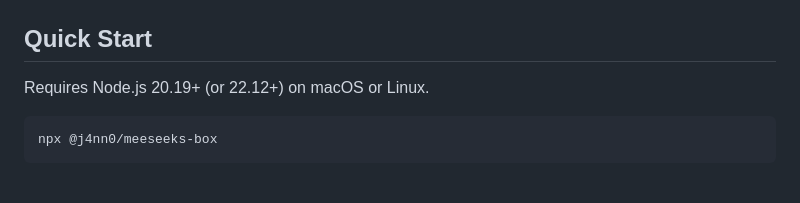
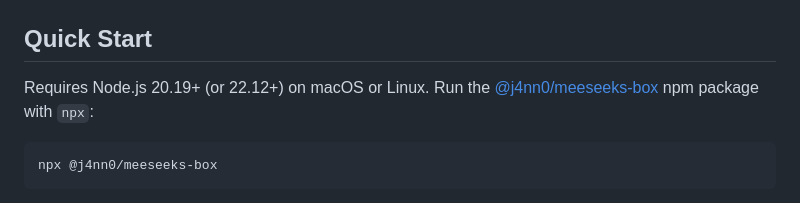
Before and after one commit to J4NN0/meeseeks-box, a Markdown page: README.md, the part around the change. Drawn GitHub-style.

````diff
--- a/README.md
+++ b/README.md
@@ -35,7 +35,7 @@ You can send prompts and answer permission requests in the office for Claude Cod
 
 ## Quick Start
 
-Requires Node.js 20.19+ (or 22.12+) on macOS or Linux.
+Requires Node.js 20.19+ (or 22.12+) on macOS or Linux. Run the [@j4nn0/meeseeks-box](https://www.npmjs.com/package/@j4nn0/meeseeks-box) npm package with `npx`:
 
 ```bash
 npx @j4nn0/meeseeks-box
````
